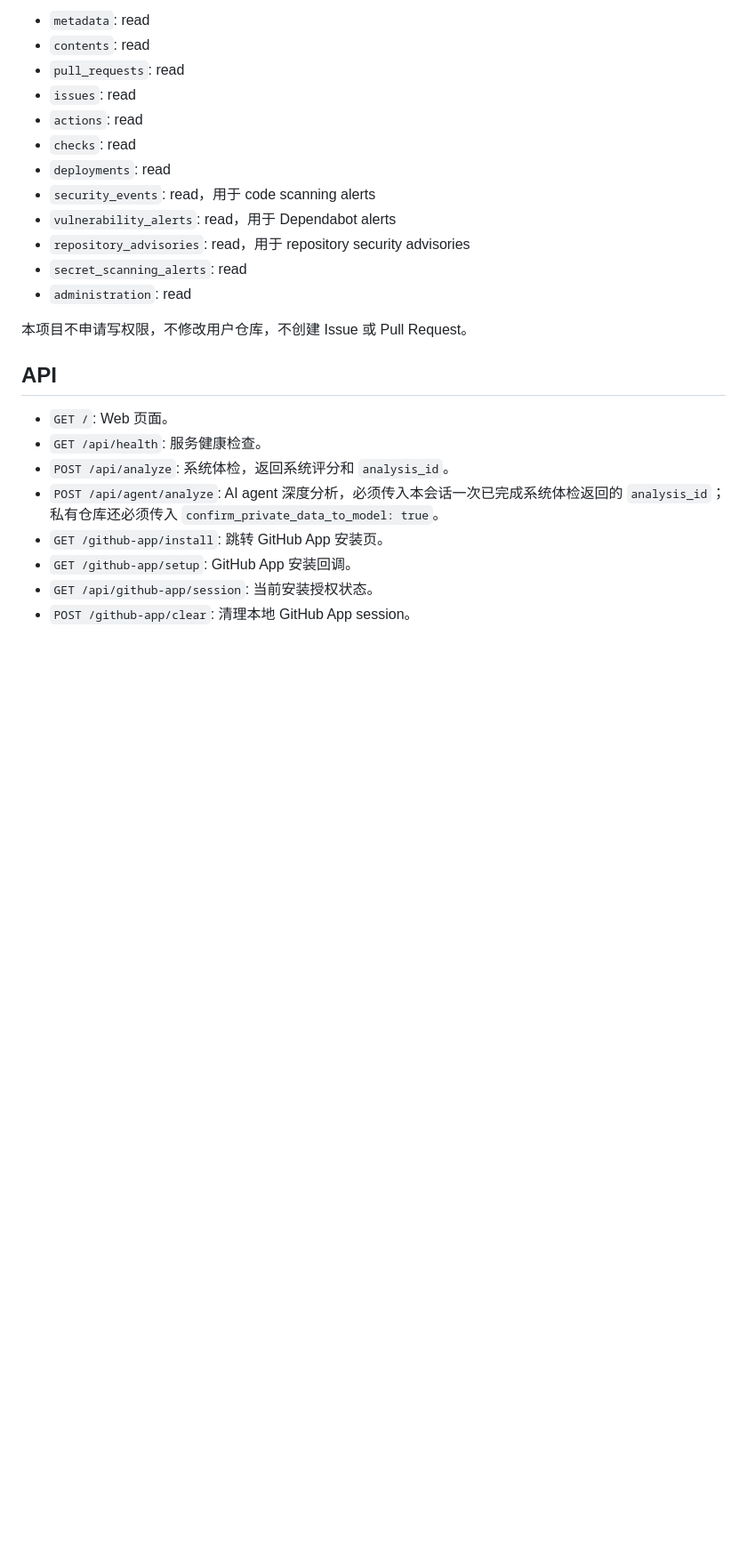
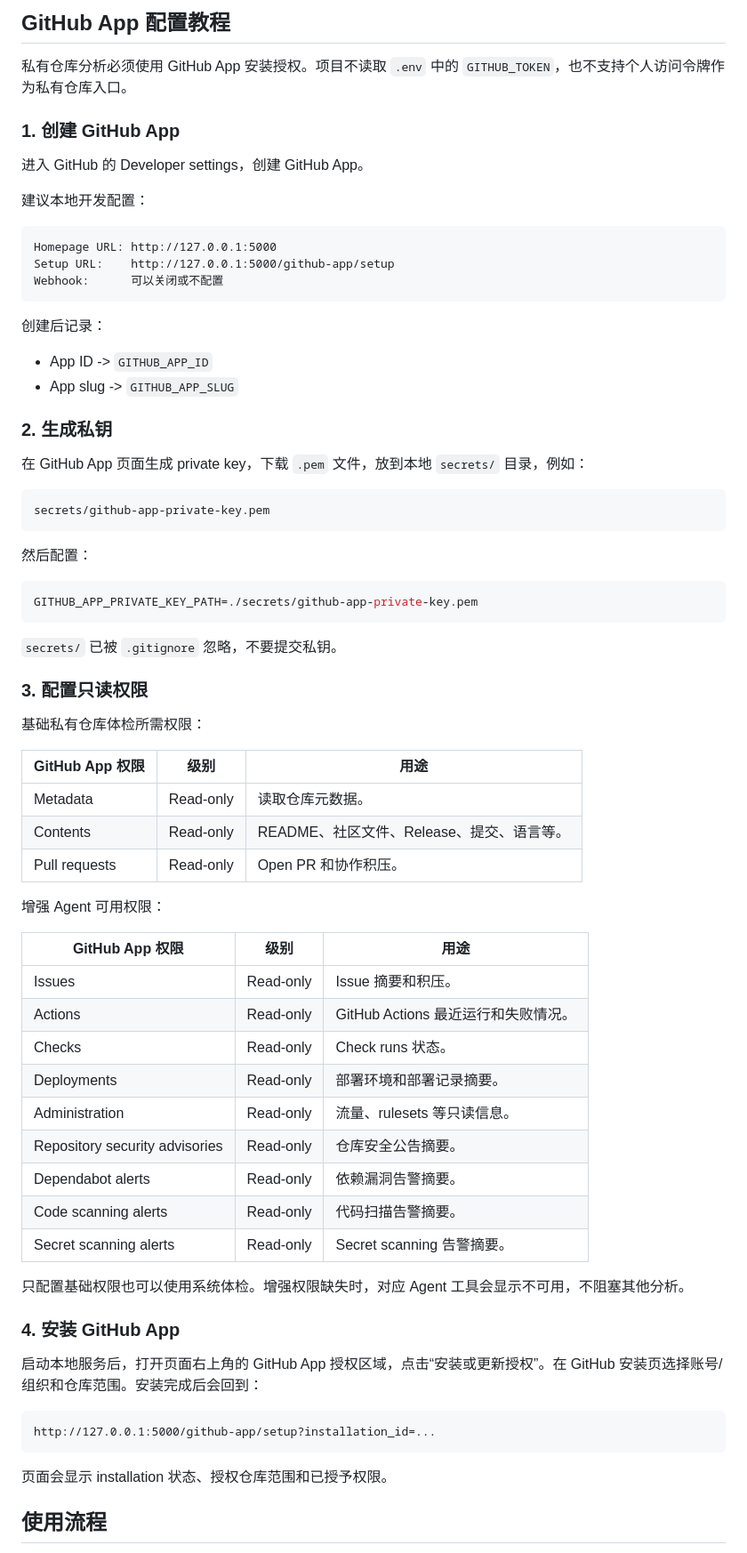
Before and after one commit to GV-megumi/git_hub_stars, a Markdown page: README.md, the part around one of its changes. Shown at 89% size. GitHub-like rendering; blank space fills up the shorter version.

Commit message:
docs: add setup and design documentation

````diff
--- a/README.md
+++ b/README.md
@@ -108,26 +154,76 @@ AI agent 增强只读权限：
 
-- `metadata`: read
-- `contents`: read
-- `pull_requests`: read
-- `issues`: read
-- `actions`: read
-- `checks`: read
-- `deployments`: read
-- `security_events`: read，用于 code scanning alerts
-- `vulnerability_alerts`: read，用于 Dependabot alerts
-- `repository_advisories`: read，用于 repository security advisories
-- `secret_scanning_alerts`: read
-- `administration`: read
+## GitHub App 配置教程
 
-本项目不申请写权限，不修改用户仓库，不创建 Issue 或 Pull Request。
+私有仓库分析必须使用 GitHub App 安装授权。项目不读取 `.env` 中的 `GITHUB_TOKEN`，也不支持个人访问令牌作为私有仓库入口。
 
-## API
+### 1. 创建 GitHub App
 
-- `GET /`: Web 页面。
-- `GET /api/health`: 服务健康检查。
-- `POST /api/analyze`: 系统体检，返回系统评分和 `analysis_id`。
-- `POST /api/agent/analyze`: AI agent 深度分析，必须传入本会话一次已完成系统体检返回的 `analysis_id`；私有仓库还必须传入 `confirm_private_data_to_model: true`。
-- `GET /github-app/install`: 跳转 GitHub App 安装页。
-- `GET /github-app/setup`: GitHub App 安装回调。
-- `GET /api/github-app/session`: 当前安装授权状态。
-- `POST /github-app/clear`: 清理本地 GitHub App session。
+进入 GitHub 的 Developer settings，创建 GitHub App。
+
+建议本地开发配置：
+
+```text
+Homepage URL: http://127.0.0.1:5000
+Setup URL:    http://127.0.0.1:5000/github-app/setup
+Webhook:      可以关闭或不配置
+```
+
+创建后记录：
+
+- App ID -> `GITHUB_APP_ID`
+- App slug -> `GITHUB_APP_SLUG`
+
+### 2. 生成私钥
+
+在 GitHub App 页面生成 private key，下载 `.pem` 文件，放到本地 `secrets/` 目录，例如：
+
+```text
+secrets/github-app-private-key.pem
+```
+
+然后配置：
+
+```env
+GITHUB_APP_PRIVATE_KEY_PATH=./secrets/github-app-private-key.pem
+```
+
+`secrets/` 已被 `.gitignore` 忽略，不要提交私钥。
+
+### 3. 配置只读权限
+
+基础私有仓库体检所需权限：
+
+| GitHub App 权限 | 级别 | 用途 |
+| --- | --- | --- |
+| Metadata | Read-only | 读取仓库元数据。 |
+| Contents | Read-only | README、社区文件、Release、提交、语言等。 |
+| Pull requests | Read-only | Open PR 和协作积压。 |
+
+增强 Agent 可用权限：
+
+| GitHub App 权限 | 级别 | 用途 |
+| --- | --- | --- |
+| Issues | Read-only | Issue 摘要和积压。 |
+| Actions | Read-only | GitHub Actions 最近运行和失败情况。 |
+| Checks | Read-only | Check runs 状态。 |
+| Deployments | Read-only | 部署环境和部署记录摘要。 |
+| Administration | Read-only | 流量、rulesets 等只读信息。 |
+| Repository security advisories | Read-only | 仓库安全公告摘要。 |
+| Dependabot alerts | Read-only | 依赖漏洞告警摘要。 |
+| Code scanning alerts | Read-only | 代码扫描告警摘要。 |
+| Secret scanning alerts | Read-only | Secret scanning 告警摘要。 |
+
+只配置基础权限也可以使用系统体检。增强权限缺失时，对应 Agent 工具会显示不可用，不阻塞其他分析。
+
+### 4. 安装 GitHub App
+
+启动本地服务后，打开页面右上角的 GitHub App 授权区域，点击“安装或更新授权”。在 GitHub 安装页选择账号/组织和仓库范围。安装完成后会回到：
+
+```text
+http://127.0.0.1:5000/github-app/setup?installation_id=...
+```
+
+页面会显示 installation 状态、授权仓库范围和已授予权限。
+
+## 使用流程
+
````
Also changed, not shown: other parts of README.md (+187 -49 lines), docs/README.md (added, +23 -0 lines), docs/design-details.md (added, +305 -0 lines).
